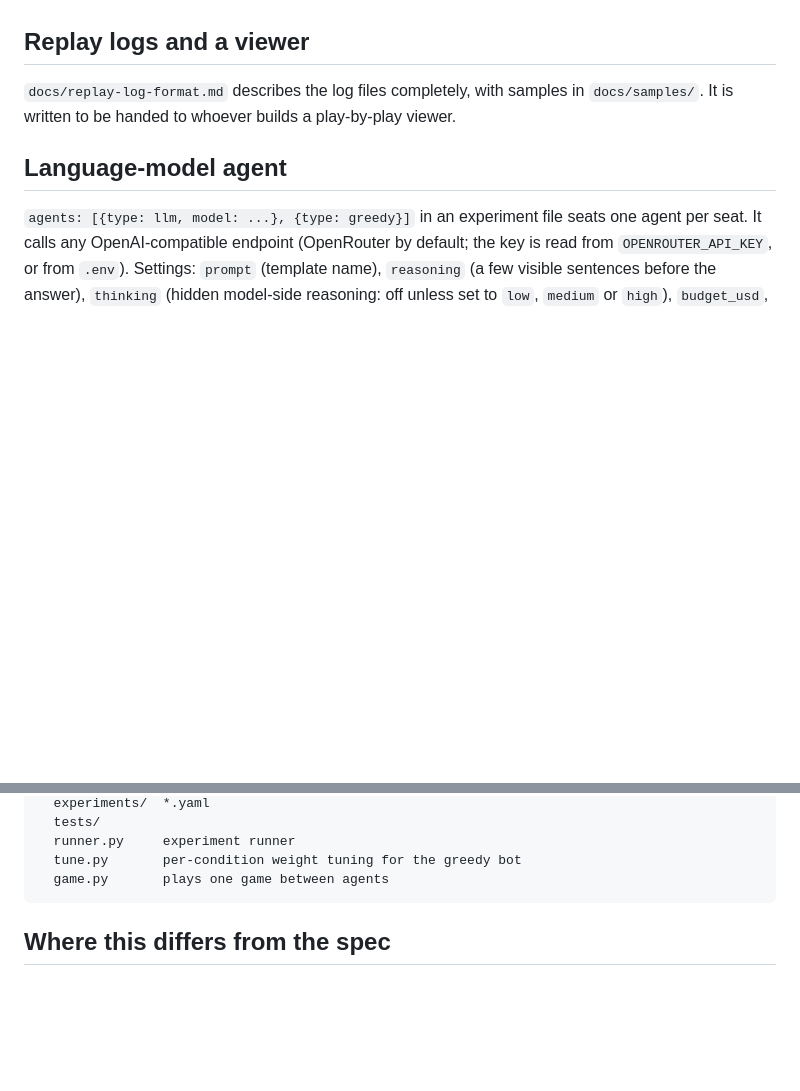
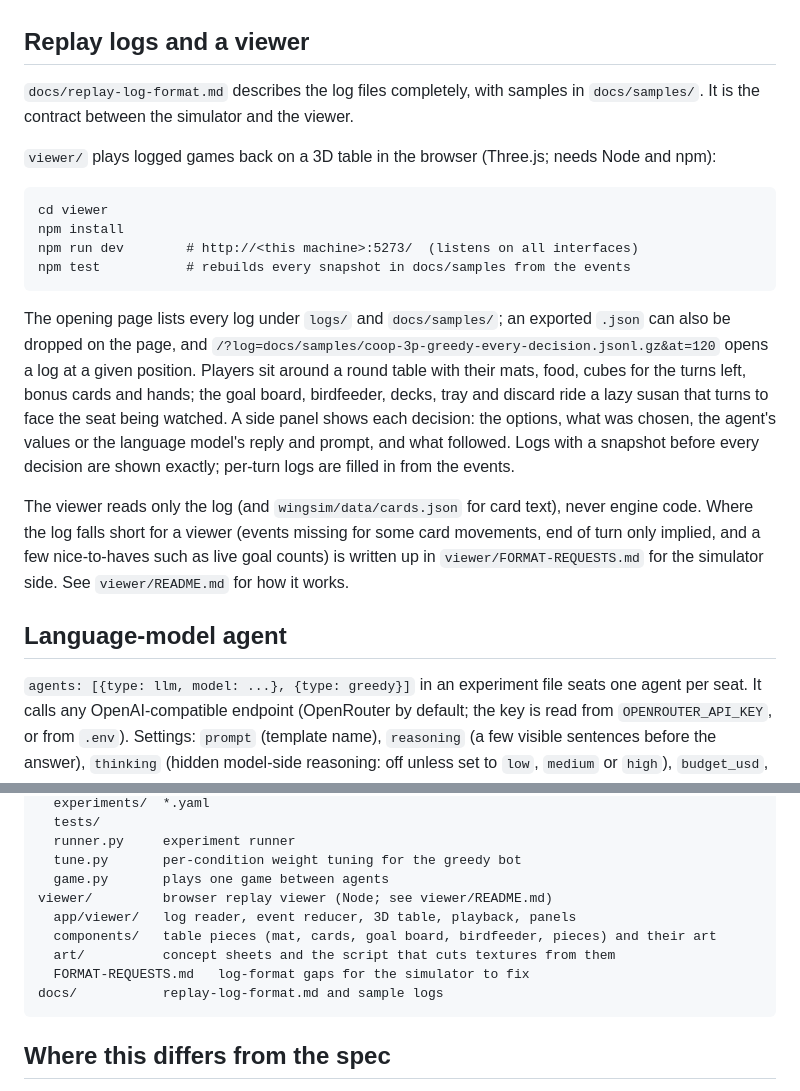
Before and after one commit to jasonbishop/wingcoop, a Markdown page: README.md, 2 parts joined by grey strips. GitHub-like rendering; blank space fills up the shorter version.

Commit message:
README: describe the replay viewer
Root README gets a viewer section (how to run it, what it shows, where the
log-format requests are) and layout entries; the viewer README notes painted
wooden bird pieces as a future idea.

Co-Authored-By: Claude Opus 5.5 <noreply@anthropic.com>

````diff
--- a/README.md
+++ b/README.md
@@ -38,7 +38,30 @@ controls for the tree-search agent (see `wingsim/analysis/controls.py` for the m
 ## Replay logs and a viewer
 
 `docs/replay-log-format.md` describes the log files completely, with samples in `docs/samples/`.
-It is written to be handed to whoever builds a play-by-play viewer.
+It is the contract between the simulator and the viewer.
+
+`viewer/` plays logged games back on a 3D table in the browser (Three.js; needs Node and npm):
+
+```
+cd viewer
+npm install
+npm run dev        # http://<this machine>:5273/  (listens on all interfaces)
+npm test           # rebuilds every snapshot in docs/samples from the events
+```
+
+The opening page lists every log under `logs/` and `docs/samples/`; an exported `.json` can also
+be dropped on the page, and `/?log=docs/samples/coop-3p-greedy-every-decision.jsonl.gz&at=120`
+opens a log at a given position. Players sit around a round table with their mats, food, cubes
+for the turns left, bonus cards and hands; the goal board, birdfeeder, decks, tray and discard
+ride a lazy susan that turns to face the seat being watched. A side panel shows each decision:
+the options, what was chosen, the agent's values or the language model's reply and prompt, and
+what followed. Logs with a snapshot before every decision are shown exactly; per-turn logs are
+filled in from the events.
+
+The viewer reads only the log (and `wingsim/data/cards.json` for card text), never engine code.
+Where the log falls short for a viewer (events missing for some card movements, end of turn
+only implied, and a few nice-to-haves such as live goal counts) is written up in
+`viewer/FORMAT-REQUESTS.md` for the simulator side. See `viewer/README.md` for how it works.
 
 ## Language-model agent
 
@@ -68,6 +91,12 @@ wingsim/
   runner.py     experiment runner
   tune.py       per-condition weight tuning for the greedy bot
   game.py       plays one game between agents
+viewer/         browser replay viewer (Node; see viewer/README.md)
+  app/viewer/   log reader, event reducer, 3D table, playback, panels
+  components/   table pieces (mat, cards, goal board, birdfeeder, pieces) and their art
+  art/          concept sheets and the script that cuts textures from them
+  FORMAT-REQUESTS.md   log-format gaps for the simulator to fix
+docs/           replay-log-format.md and sample logs
 ```
 
 ## Where this differs from the spec
````
Also changed, not shown: viewer/README.md (+1 -0 lines).
